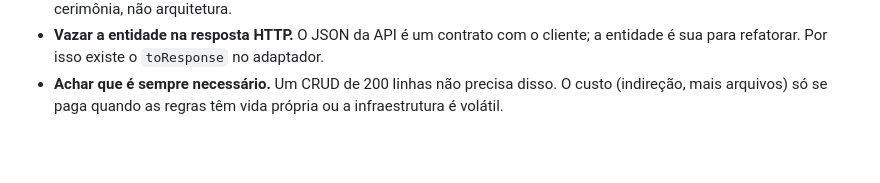
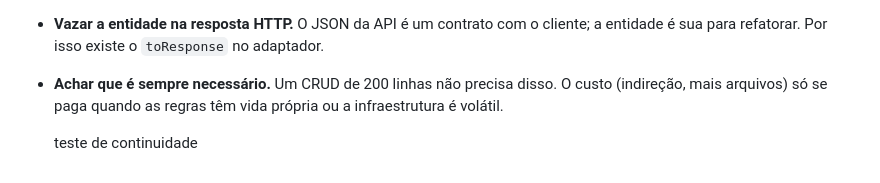
Before and after one commit to FDaniloSoares/watashitachi-chat, a Markdown page: hexagonal-lab/README.md, the part around the change. Drawn GitHub-style; blank space fills up the shorter version.

Commit message:
chore: adpt readme

```diff
--- a/hexagonal-lab/README.md
+++ b/hexagonal-lab/README.md
@@ -166,3 +166,5 @@ TASKS_STORAGE=file pnpm lab:http     # mesma API, agora gravando em disco
 - **Achar que é sempre necessário.** Um CRUD de 200 linhas não precisa disso. O custo
   (indireção, mais arquivos) só se paga quando as regras têm vida própria ou a
   infraestrutura é volátil.
+
+  teste de continuidade
```
